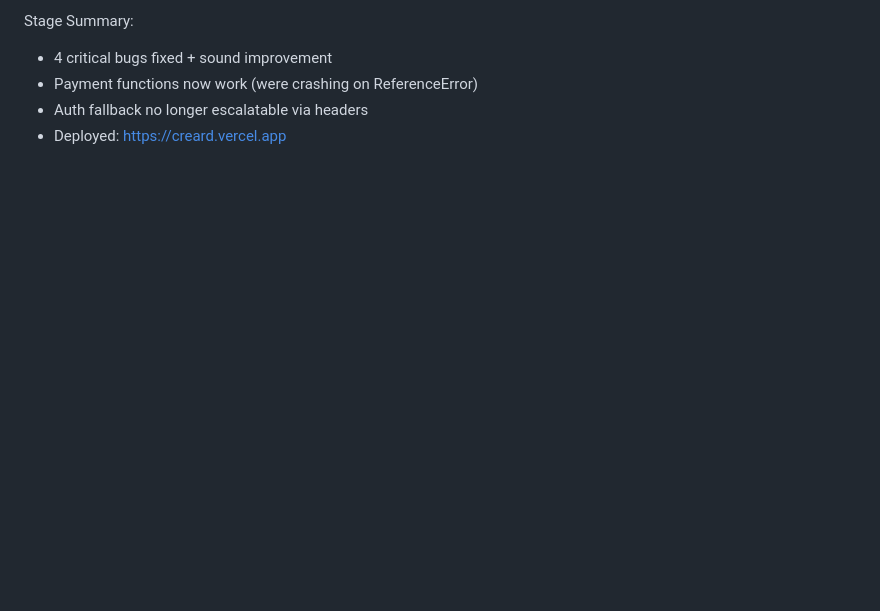
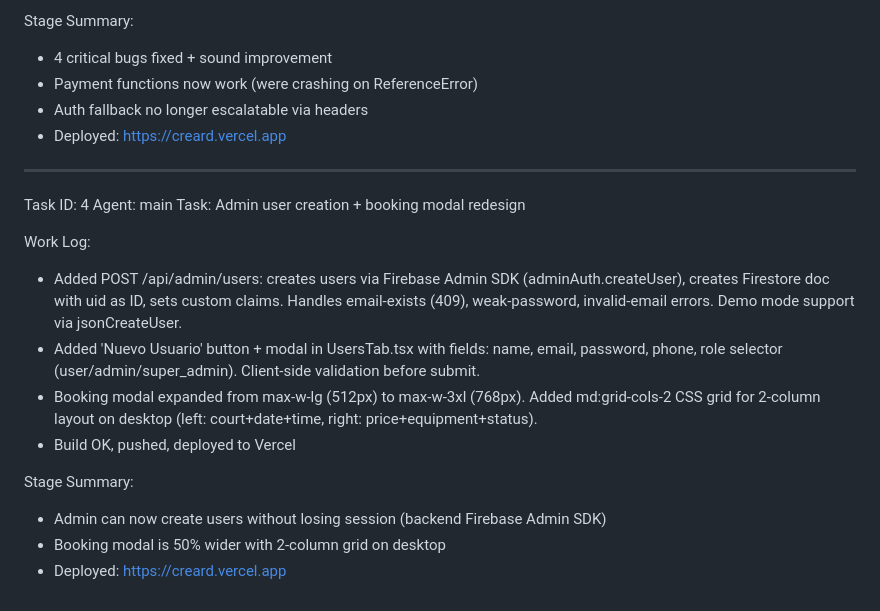
Before and after one commit to weilhelmn-mul/CREARD, a Markdown page: worklog.md, the part around the change. Drawn GitHub-style; blank space fills up the shorter version.

Commit message:
8e43b26f-91e1-48ec-8c15-b7e9743cd8a8

```diff
--- a/worklog.md
+++ b/worklog.md
@@ -242,3 +242,19 @@ Stage Summary:
 - Payment functions now work (were crashing on ReferenceError)
 - Auth fallback no longer escalatable via headers
 - Deployed: https://creard.vercel.app
+
+---
+Task ID: 4
+Agent: main
+Task: Admin user creation + booking modal redesign
+
+Work Log:
+- Added POST /api/admin/users: creates users via Firebase Admin SDK (adminAuth.createUser), creates Firestore doc with uid as ID, sets custom claims. Handles email-exists (409), weak-password, invalid-email errors. Demo mode support via jsonCreateUser.
+- Added 'Nuevo Usuario' button + modal in UsersTab.tsx with fields: name, email, password, phone, role selector (user/admin/super_admin). Client-side validation before submit.
+- Booking modal expanded from max-w-lg (512px) to max-w-3xl (768px). Added md:grid-cols-2 CSS grid for 2-column layout on desktop (left: court+date+time, right: price+equipment+status).
+- Build OK, pushed, deployed to Vercel
+
+Stage Summary:
+- Admin can now create users without losing session (backend Firebase Admin SDK)
+- Booking modal is 50% wider with 2-column grid on desktop
+- Deployed: https://creard.vercel.app
```
